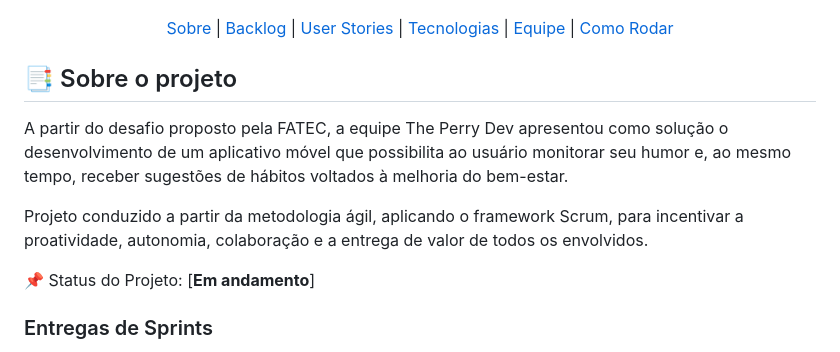
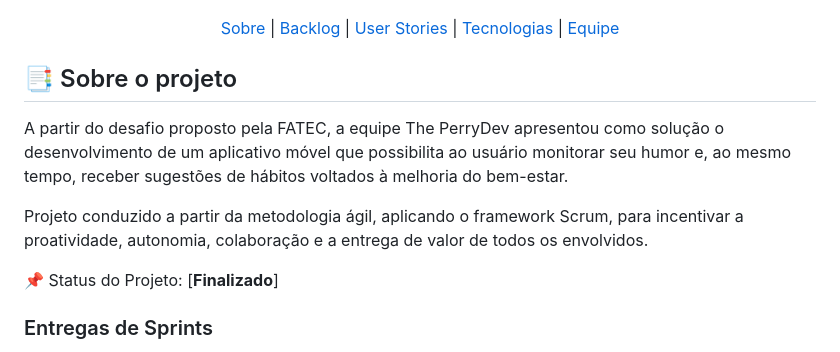
Before and after one commit to ThePerryDev/MindCare, a Markdown page: README.md, the part around the change printed below. Rendered like a GitHub page.

Commit message:
Completando informações e alterando sobre o status da ABP

```diff
--- a/README.md
+++ b/README.md
@@ -7,19 +7,18 @@
     <a href="#backlogs">Backlog</a>  |
     <a href="#user-stories">User Stories</a>  |
     <a href="#tecnologias">Tecnologias</a>  |
-    <a href="#equipe">Equipe</a>  |
-    <a href="#comorodar">Como Rodar</a>
+    <a href="#equipe">Equipe</a>
 </p>
 
 <span id="sobre">
 
 ## :bookmark_tabs: Sobre o projeto
 
-A partir do desafio proposto pela FATEC, a equipe The Perry Dev apresentou como solução o desenvolvimento de um aplicativo móvel que possibilita ao usuário monitorar seu humor e, ao mesmo tempo, receber sugestões de hábitos voltados à melhoria do bem-estar.
+A partir do desafio proposto pela FATEC, a equipe The PerryDev apresentou como solução o desenvolvimento de um aplicativo móvel que possibilita ao usuário monitorar seu humor e, ao mesmo tempo, receber sugestões de hábitos voltados à melhoria do bem-estar.
 
 Projeto conduzido a partir da metodologia ágil, aplicando o framework Scrum, para incentivar a proatividade, autonomia, colaboração e a entrega de valor de todos os envolvidos.
 
-:pushpin: Status do Projeto: [**Em andamento**]
+:pushpin: Status do Projeto: [**Finalizado**]
 
 ### Entregas de Sprints
 
```
Also changed, not shown: other parts of README.md (+4 -3 lines).
